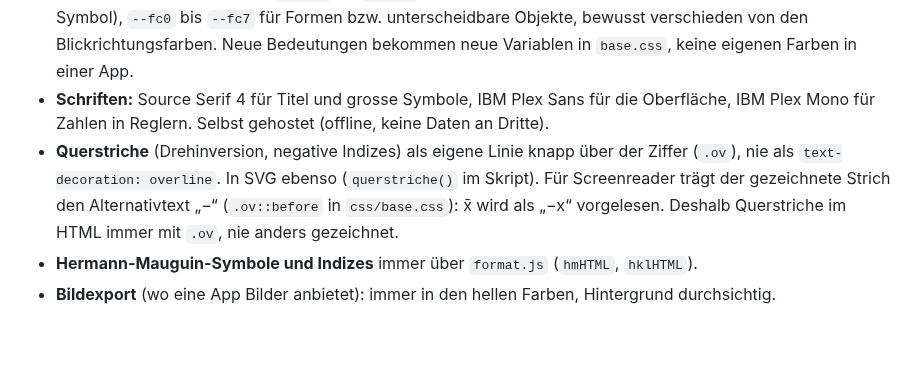
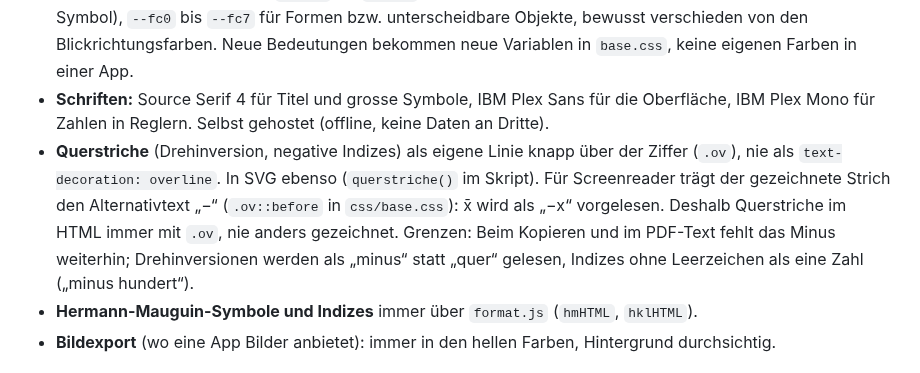
Before and after one commit to manganite/crystallography-common, a Markdown page: LEITFADEN.md, the part around the change. GitHub-like rendering; blank space fills up the shorter version.

Commit message:
Review: Grenzen des Alternativtexts genannt, Lücke im PDF erwähnt
Co-Authored-By: Claude Opus 5.5 <noreply@anthropic.com>
Claude-Session: https://claude.ai/code/session_01L8SY93qeihJm469Dd5tmF3

```diff
--- a/LEITFADEN.md
+++ b/LEITFADEN.md
@@ -33,7 +33,7 @@ Die Grundlage steht in `css/base.css` und gilt unverändert für alle Apps.
 - **Farben** als Variablen, für hell und dunkel (folgt dem System; `data-theme` erzwingt eine Variante). Flächen: `--bg`, `--surface`, `--paper`; Text: `--ink`, `--muted`; Linien: `--line`; Akzent: `--accent`, `--accent2`.
 - **Farben der Symmetrie haben in allen Apps dieselbe Bedeutung:** `--ax2`, `--ax3`, `--ax4`, `--ax6` für Drehachsen nach Zähligkeit, `--dir1` bis `--dir3` für die drei Blickrichtungen (Positionen im Hermann-Mauguin-Symbol), `--fc0` bis `--fc7` für Formen bzw. unterscheidbare Objekte, bewusst verschieden von den Blickrichtungsfarben. Neue Bedeutungen bekommen neue Variablen in `base.css`, keine eigenen Farben in einer App.
 - **Schriften:** Source Serif 4 für Titel und grosse Symbole, IBM Plex Sans für die Oberfläche, IBM Plex Mono für Zahlen in Reglern. Selbst gehostet (offline, keine Daten an Dritte).
-- **Querstriche** (Drehinversion, negative Indizes) als eigene Linie knapp über der Ziffer (`.ov`), nie als `text-decoration: overline`. In SVG ebenso (`querstriche()` im Skript). Für Screenreader trägt der gezeichnete Strich den Alternativtext „−“ (`.ov::before` in `css/base.css`): x̄ wird als „−x“ vorgelesen. Deshalb Querstriche im HTML immer mit `.ov`, nie anders gezeichnet.
+- **Querstriche** (Drehinversion, negative Indizes) als eigene Linie knapp über der Ziffer (`.ov`), nie als `text-decoration: overline`. In SVG ebenso (`querstriche()` im Skript). Für Screenreader trägt der gezeichnete Strich den Alternativtext „−“ (`.ov::before` in `css/base.css`): x̄ wird als „−x“ vorgelesen. Deshalb Querstriche im HTML immer mit `.ov`, nie anders gezeichnet. Grenzen: Beim Kopieren und im PDF-Text fehlt das Minus weiterhin; Drehinversionen werden als „minus“ statt „quer“ gelesen, Indizes ohne Leerzeichen als eine Zahl („minus hundert“).
 - **Hermann-Mauguin-Symbole und Indizes** immer über `format.js` (`hmHTML`, `hklHTML`).
 - **Bildexport** (wo eine App Bilder anbietet): immer in den hellen Farben, Hintergrund durchsichtig.
 
```
Also changed, not shown: CHANGELOG.md (+2 -2 lines).
